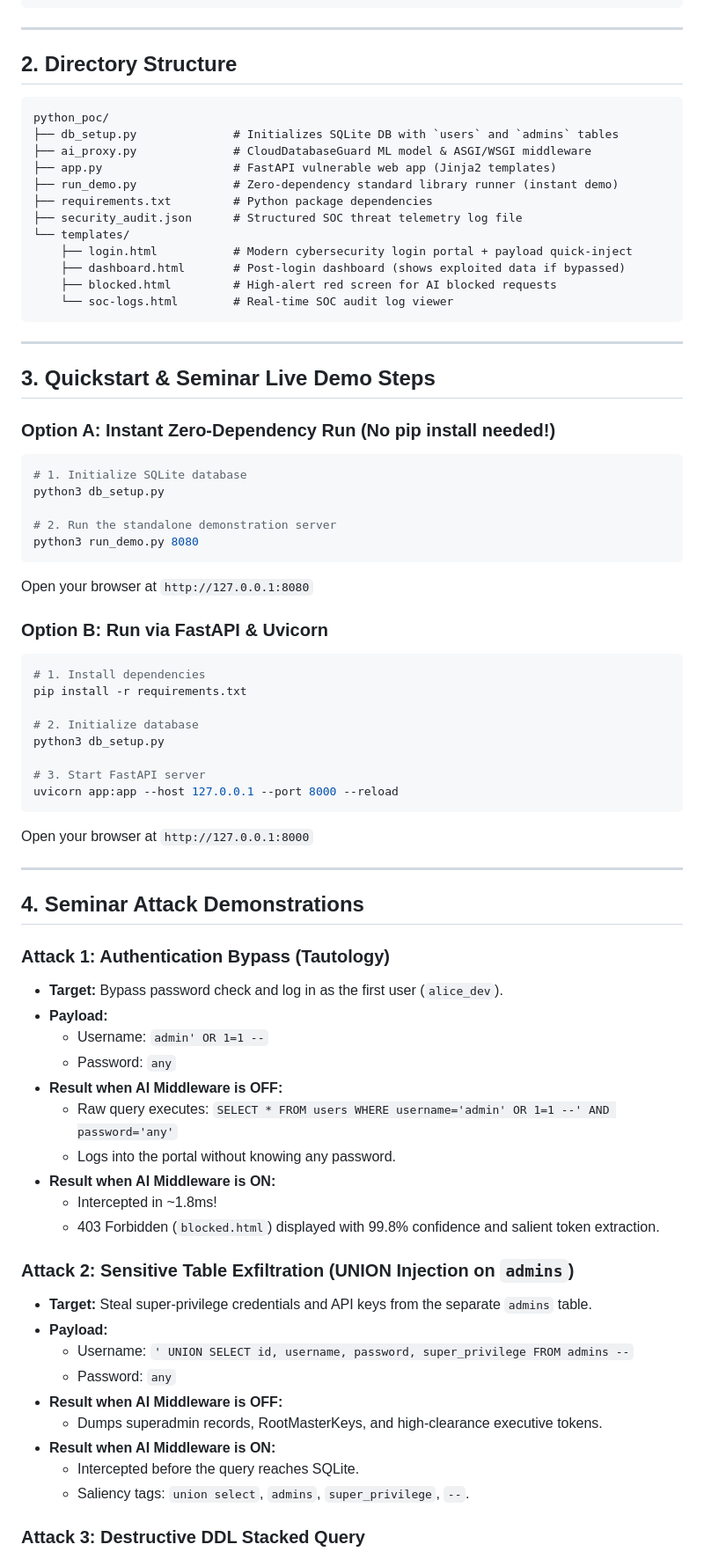
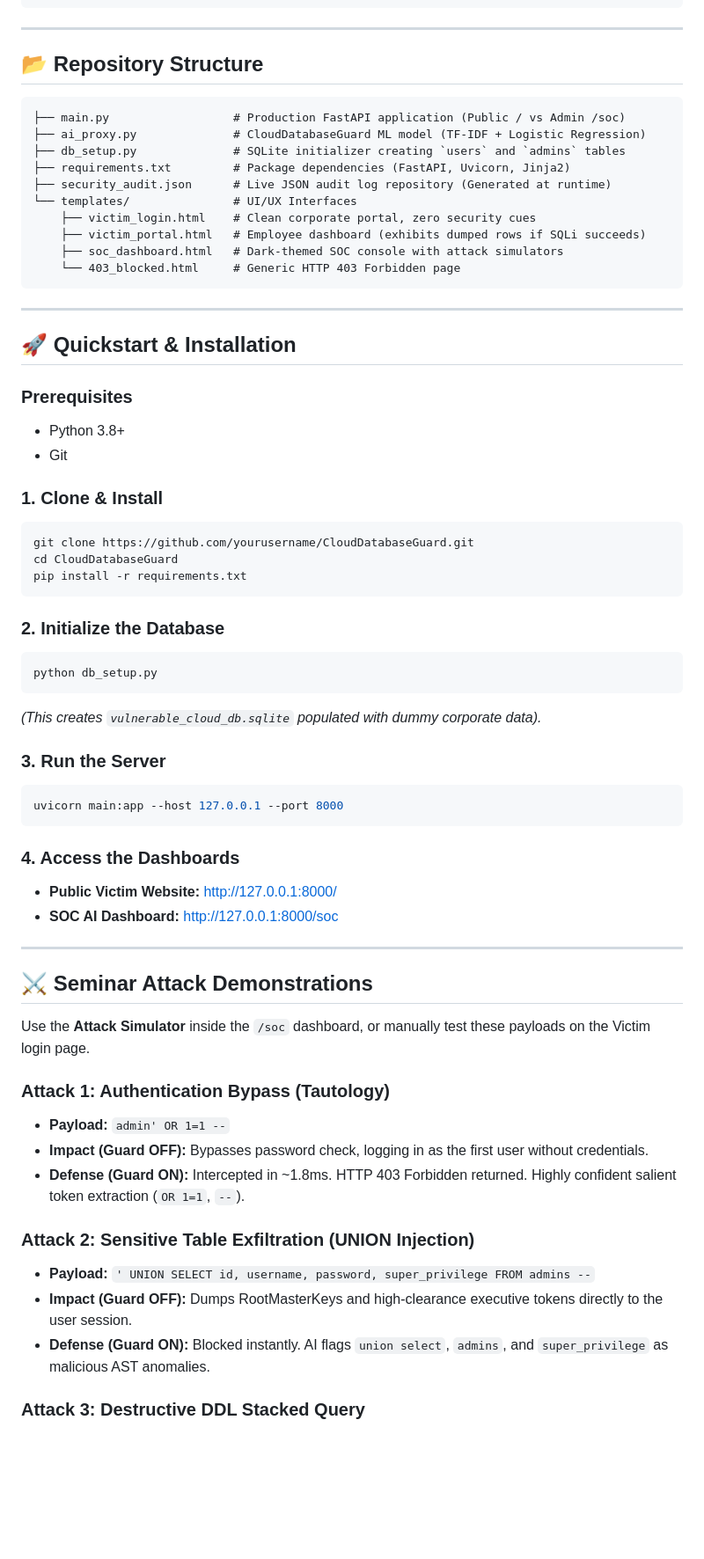
Before and after one commit to mazentariq/cloud-db-guard, a Markdown page: README.md, the part around one of its changes. Shown at 88% size. Drawn GitHub-style; blank space fills up the shorter version.

````diff
--- a/README.md
+++ b/README.md
@@ -45,75 +55,65 @@ This PoC demonstrates an **AI-powered Security Middleware (`CloudDatabaseGuard`)
 
 ---
 
-## 2. Directory Structure
+## 📂 Repository Structure
 
-```
-python_poc/
-├── db_setup.py              # Initializes SQLite DB with `users` and `admins` tables
-├── ai_proxy.py              # CloudDatabaseGuard ML model & ASGI/WSGI middleware
-├── app.py                   # FastAPI vulnerable web app (Jinja2 templates)
-├── run_demo.py              # Zero-dependency standard library runner (instant demo)
-├── requirements.txt         # Python package dependencies
-├── security_audit.json      # Structured SOC threat telemetry log file
-└── templates/
-    ├── login.html           # Modern cybersecurity login portal + payload quick-inject
-    ├── dashboard.html       # Post-login dashboard (shows exploited data if bypassed)
-    ├── blocked.html         # High-alert red screen for AI blocked requests
-    └── soc-logs.html        # Real-time SOC audit log viewer
+```text
+├── main.py                  # Production FastAPI application (Public / vs Admin /soc)
+├── ai_proxy.py              # CloudDatabaseGuard ML model (TF-IDF + Logistic Regression)
+├── db_setup.py              # SQLite initializer creating `users` and `admins` tables
+├── requirements.txt         # Package dependencies (FastAPI, Uvicorn, Jinja2)
+├── security_audit.json      # Live JSON audit log repository (Generated at runtime)
+└── templates/               # UI/UX Interfaces
+    ├── victim_login.html    # Clean corporate portal, zero security cues
+    ├── victim_portal.html   # Employee dashboard (exhibits dumped rows if SQLi succeeds)
+    ├── soc_dashboard.html   # Dark-themed SOC console with attack simulators
+    └── 403_blocked.html     # Generic HTTP 403 Forbidden page
 ```
 
 ---
 
-## 3. Quickstart & Seminar Live Demo Steps
+## 🚀 Quickstart & Installation
 
-### Option A: Instant Zero-Dependency Run (No pip install needed!)
+### Prerequisites
+- Python 3.8+
+- Git
+
+### 1. Clone & Install
 ```bash
-# 1. Initialize SQLite database
-python3 db_setup.py
+git clone https://github.com/yourusername/CloudDatabaseGuard.git
+cd CloudDatabaseGuard
+pip install -r requirements.txt
+```
 
-# 2. Run the standalone demonstration server
-python3 run_demo.py 8080
+### 2. Initialize the Database
+```bash
+python db_setup.py
 ```
-Open your browser at `http://127.0.0.1:8080`
+*(This creates `vulnerable_cloud_db.sqlite` populated with dummy corporate data).*
 
-### Option B: Run via FastAPI & Uvicorn
+### 3. Run the Server
 ```bash
-# 1. Install dependencies
-pip install -r requirements.txt
+uvicorn main:app --host 127.0.0.1 --port 8000
+```
 
-# 2. Initialize database
-python3 db_setup.py
-
-# 3. Start FastAPI server
-uvicorn app:app --host 127.0.0.1 --port 8000 --reload
-```
-Open your browser at `http://127.0.0.1:8000`
+### 4. Access the Dashboards
+- **Public Victim Website:** [http://127.0.0.1:8000/](http://127.0.0.1:8000/)
+- **SOC AI Dashboard:** [http://127.0.0.1:8000/soc](http://127.0.0.1:8000/soc)
 
 ---
 
-## 4. Seminar Attack Demonstrations
+## ⚔️ Seminar Attack Demonstrations
+
+Use the **Attack Simulator** inside the `/soc` dashboard, or manually test these payloads on the Victim login page.
 
 ### Attack 1: Authentication Bypass (Tautology)
-- **Target:** Bypass password check and log in as the first user (`alice_dev`).
-- **Payload:**
-  - Username: `admin' OR 1=1 --`
-  - Password: `any`
-- **Result when AI Middleware is OFF:**
-  - Raw query executes: `SELECT * FROM users WHERE username='admin' OR 1=1 --' AND password='any'`
-  - Logs into the portal without knowing any password.
-- **Result when AI Middleware is ON:**
-  - Intercepted in ~1.8ms!
-  - 403 Forbidden (`blocked.html`) displayed with 99.8% confidence and salient token extraction.
+- **Payload:** `admin' OR 1=1 --`
+- **Impact (Guard OFF):** Bypasses password check, logging in as the first user without credentials.
+- **Defense (Guard ON):** Intercepted in ~1.8ms. HTTP 403 Forbidden returned. Highly confident salient token extraction (`OR 1=1`, `--`).
 
-### Attack 2: Sensitive Table Exfiltration (UNION Injection on `admins`)
-- **Target:** Steal super-privilege credentials and API keys from the separate `admins` table.
-- **Payload:**
-  - Username: `' UNION SELECT id, username, password, super_privilege FROM admins --`
-  - Password: `any`
-- **Result when AI Middleware is OFF:**
-  - Dumps superadmin records, RootMasterKeys, and high-clearance executive tokens.
-- **Result when AI Middleware is ON:**
-  - Intercepted before the query reaches SQLite.
-  - Saliency tags: `union select`, `admins`, `super_privilege`, `--`.
+### Attack 2: Sensitive Table Exfiltration (UNION Injection)
+- **Payload:** `' UNION SELECT id, username, password, super_privilege FROM admins --`
+- **Impact (Guard OFF):** Dumps RootMasterKeys and high-clearance executive tokens directly to the user session.
+- **Defense (Guard ON):** Blocked instantly. AI flags `union select`, `admins`, and `super_privilege` as malicious AST anomalies.
 
 ### Attack 3: Destructive DDL Stacked Query
````
Also changed, not shown: other parts of README.md (+23 -21 lines).
